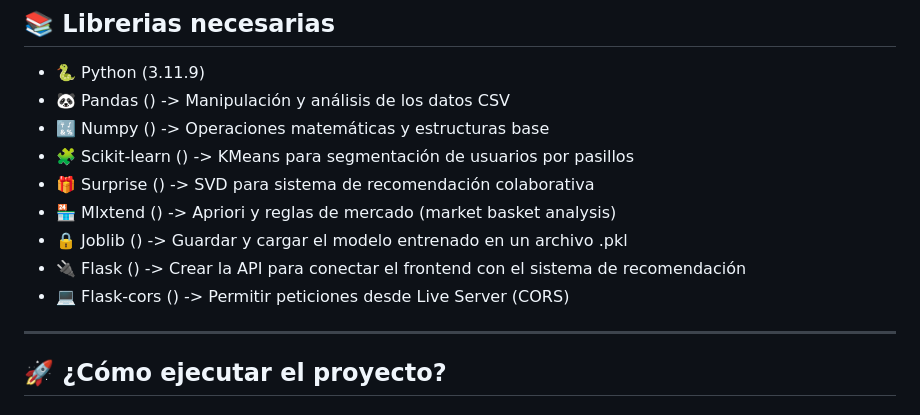
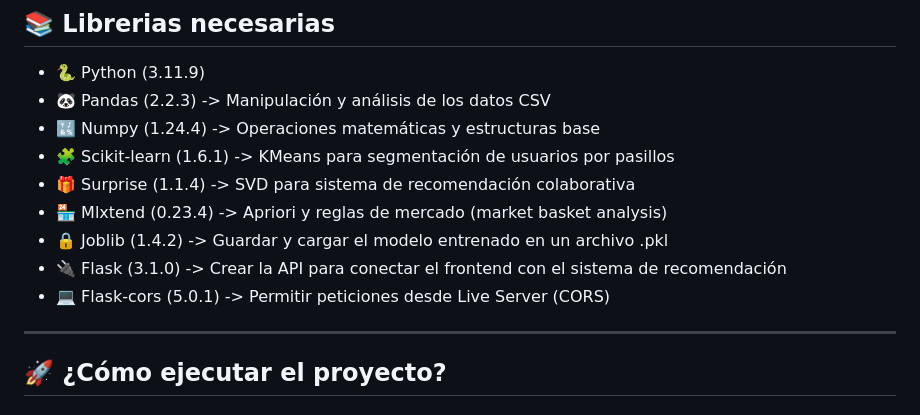
Before and after one commit to Dekiuv/SistemaRecomendacion, a Markdown page: README.md, the part around the change. GitHub-like rendering.

```diff
--- a/README.md
+++ b/README.md
@@ -79,14 +79,14 @@ Desarrollada con:
 ## 📚 Librerias necesarias
 
 - 🐍 Python (3.11.9)
-- 🐼 Pandas () -> Manipulación y análisis de los datos CSV
-- 🔣 Numpy	() -> Operaciones matemáticas y estructuras base
-- 🧩 Scikit-learn ()	-> KMeans para segmentación de usuarios por pasillos
-- 🎁 Surprise () -> SVD para sistema de recomendación colaborativa
-- 🏪 Mlxtend () ->	Apriori y reglas de mercado (market basket analysis)
-- 🔒 Joblib () -> Guardar y cargar el modelo entrenado en un archivo .pkl
-- 🔌 Flask () -> Crear la API para conectar el frontend con el sistema de recomendación
-- 💻 Flask-cors () -> Permitir peticiones desde Live Server (CORS)
+- 🐼 Pandas (2.2.3) -> Manipulación y análisis de los datos CSV
+- 🔣 Numpy	(1.24.4) -> Operaciones matemáticas y estructuras base
+- 🧩 Scikit-learn (1.6.1)	-> KMeans para segmentación de usuarios por pasillos
+- 🎁 Surprise (1.1.4) -> SVD para sistema de recomendación colaborativa
+- 🏪 Mlxtend (0.23.4) ->	Apriori y reglas de mercado (market basket analysis)
+- 🔒 Joblib (1.4.2) -> Guardar y cargar el modelo entrenado en un archivo .pkl
+- 🔌 Flask (3.1.0) -> Crear la API para conectar el frontend con el sistema de recomendación
+- 💻 Flask-cors (5.0.1) -> Permitir peticiones desde Live Server (CORS)
 
 ---
 
```
